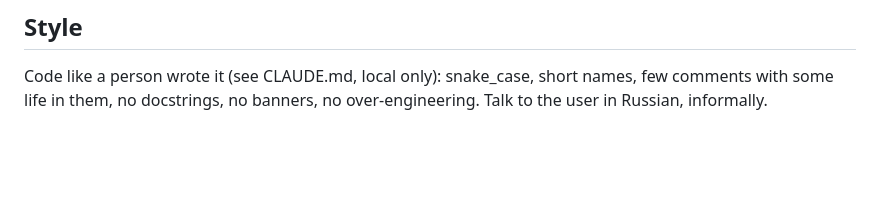
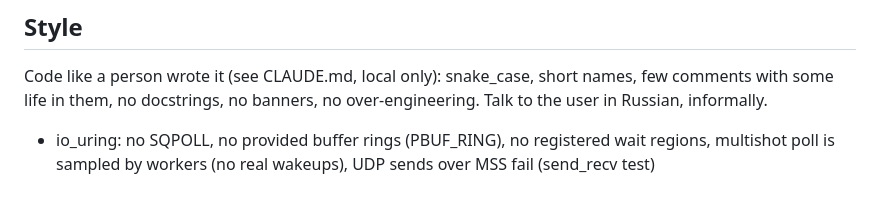
Before and after one commit to nekzzer/SamaraOS, a Markdown page: TODO.md, the part around the change. GitHub-like rendering; blank space fills up the shorter version.

```diff
--- a/TODO.md
+++ b/TODO.md
@@ -70,3 +70,7 @@ make run SELF=0 NICS=3                      # + virtio-net cards eth1, eth2
 Code like a person wrote it (see CLAUDE.md, local only): snake_case, short
 names, few comments with some life in them, no docstrings, no banners, no
 over-engineering. Talk to the user in Russian, informally.
+
+* io_uring: no SQPOLL, no provided buffer rings (PBUF_RING), no registered wait
+  regions, multishot poll is sampled by workers (no real wakeups), UDP sends
+  over MSS fail (send_recv test)
```
Also changed, not shown: README.md (+1 -1 lines).
